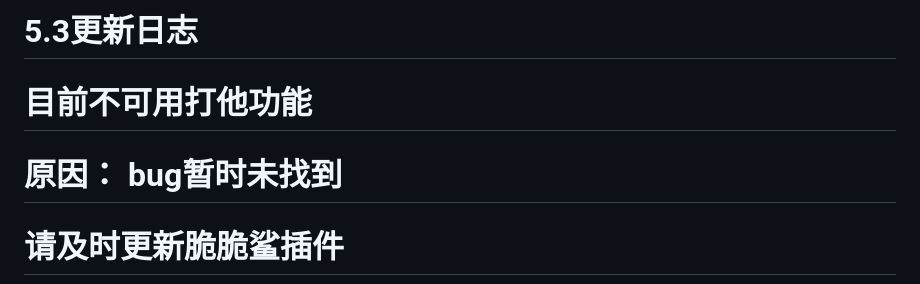
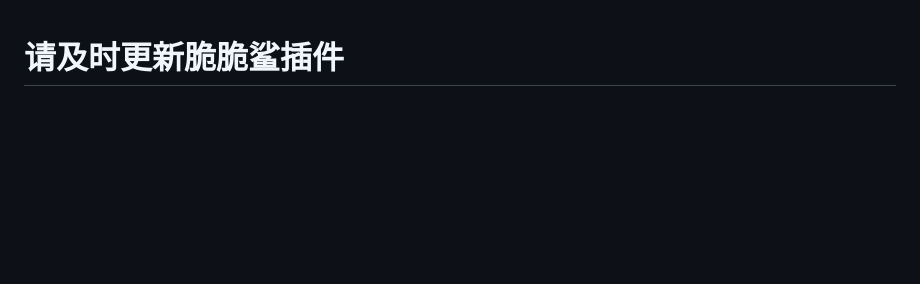
Before and after one commit to SHIKEAIXY/Jinmaocuicuisha, a Markdown page: README.md, the part around the change. GitHub-like rendering; blank space fills up the shorter version.

Commit message:
update README.md.
Signed-off-by: 小雨 <zsfys225011250@qq.com>

```diff
--- a/README.md
+++ b/README.md
@@ -1,8 +1,3 @@
-# 5.3更新日志
-
-# 目前不可用打他功能
-
-# 原因： bug暂时未找到
 
 # 请及时更新脆脆鲨插件
 
```
